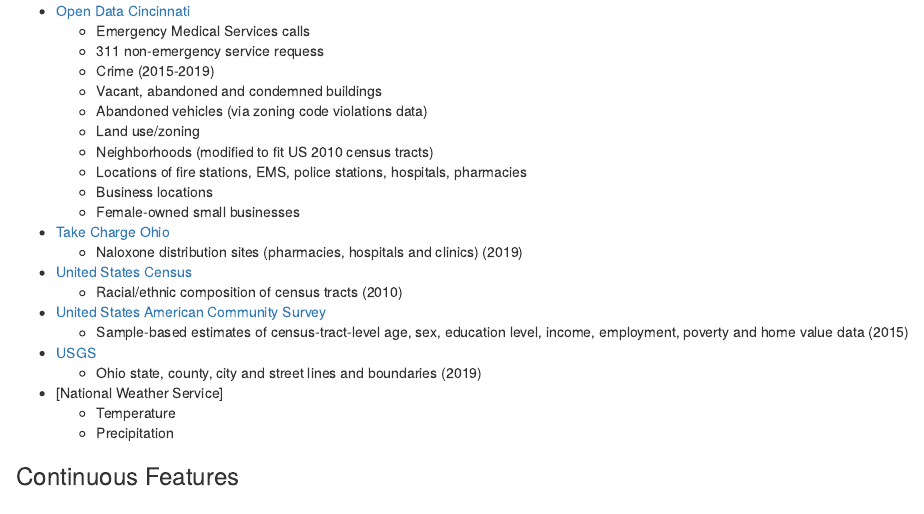
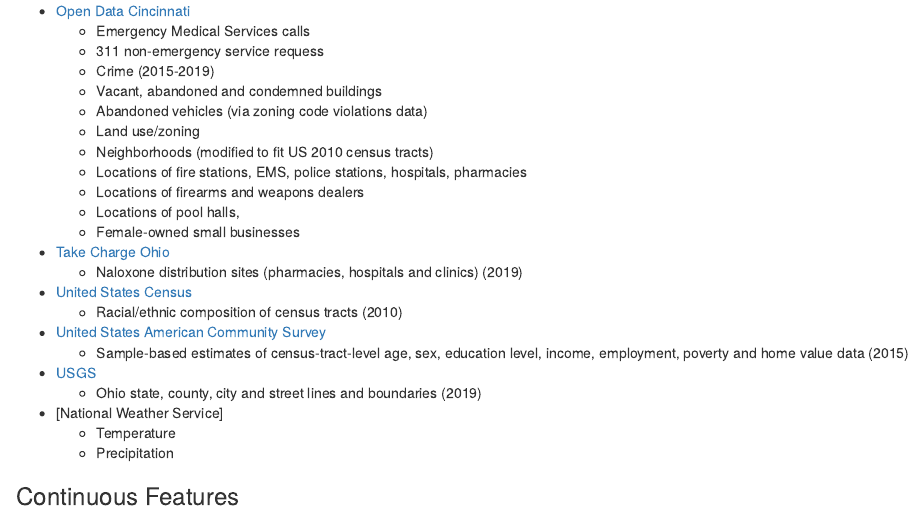
Before and after one commit to njcorona/heroin-overdose-prediction, an R Markdown document (opiate_overdose_markdown.rmd): the page in a window 1100 px wide, from 1050 px down. Rendered offline with R 4.5, knitr and Pandoc, with nearby package versions.

Commit message:
adding gun dealer data

```diff
--- a/opiate_overdose_markdown.rmd
+++ b/opiate_overdose_markdown.rmd
@@ -47,7 +47,8 @@
       - Land use/zoning
       - Neighborhoods (modified to fit US 2010 census tracts)
       - Locations of fire stations, EMS, police stations, hospitals, pharmacies
-      - Business locations
+      - Locations of firearms and weapons dealers
+      - Locations of pool halls,
       - Female-owned small businesses
   - [Take Charge Ohio](https://takechargeohio.org/map)
       - Naloxone distribution sites (pharmacies, hospitals and clinics) (2019)
```
Also changed, not shown: opiate_overdose_code.r (+5 -0 lines).
